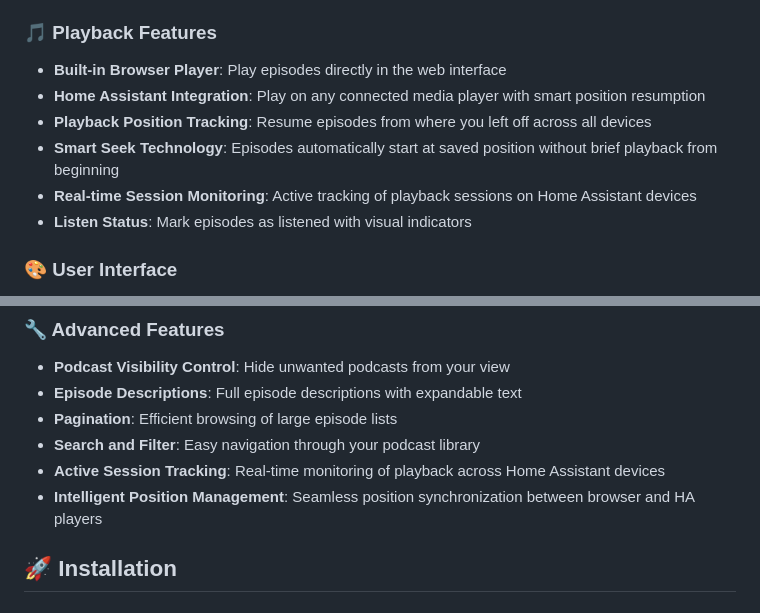
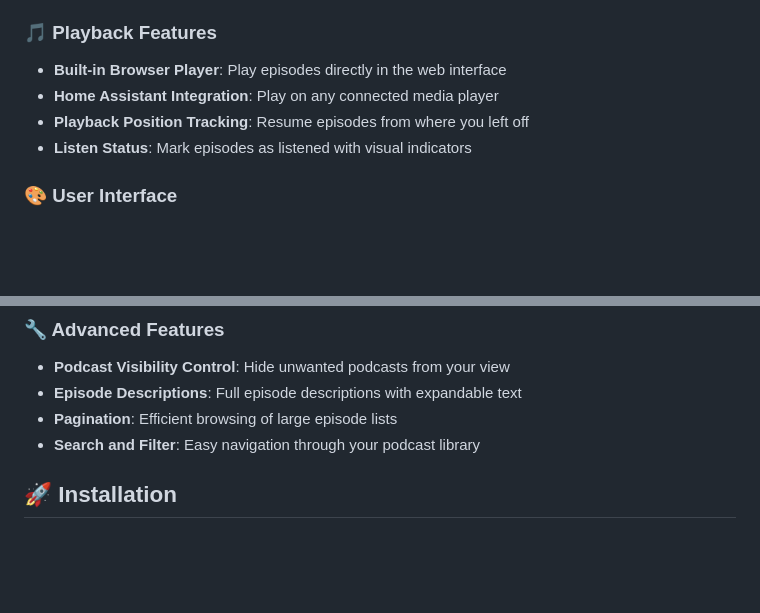
Before and after one commit to smartgeeky/my-podcasts-homeassistant, a Markdown page: README.md, 2 parts joined by grey strips. Drawn GitHub-style; blank space fills up the shorter version.

```diff
--- a/README.md
+++ b/README.md
@@ -20,10 +20,8 @@ My Podcasts is a comprehensive Home Assistant add-on for managing and listening
 
 ### 🎵 Playback Features
 - **Built-in Browser Player**: Play episodes directly in the web interface
-- **Home Assistant Integration**: Play on any connected media player with smart position resumption
-- **Playback Position Tracking**: Resume episodes from where you left off across all devices
-- **Smart Seek Technology**: Episodes automatically start at saved position without brief playback from beginning
-- **Real-time Session Monitoring**: Active tracking of playback sessions on Home Assistant devices
+- **Home Assistant Integration**: Play on any connected media player
+- **Playback Position Tracking**: Resume episodes from where you left off
 - **Listen Status**: Mark episodes as listened with visual indicators
 
 ### 🎨 User Interface
@@ -37,8 +35,6 @@ My Podcasts is a comprehensive Home Assistant add-on for managing and listening
 - **Episode Descriptions**: Full episode descriptions with expandable text
 - **Pagination**: Efficient browsing of large episode lists
 - **Search and Filter**: Easy navigation through your podcast library
-- **Active Session Tracking**: Real-time monitoring of playback across Home Assistant devices
-- **Intelligent Position Management**: Seamless position synchronization between browser and HA players
 
 ## 🚀 Installation
 
```
Also changed, not shown: other parts of README.md (+3 -3 lines).
